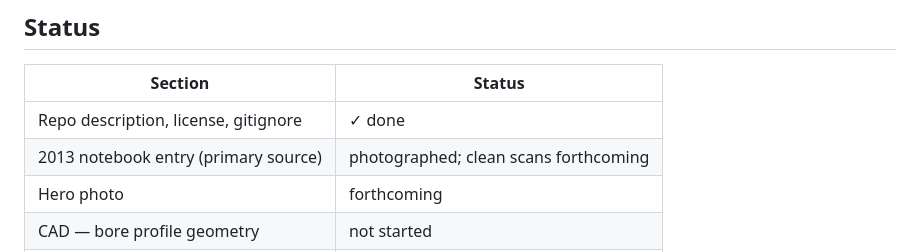
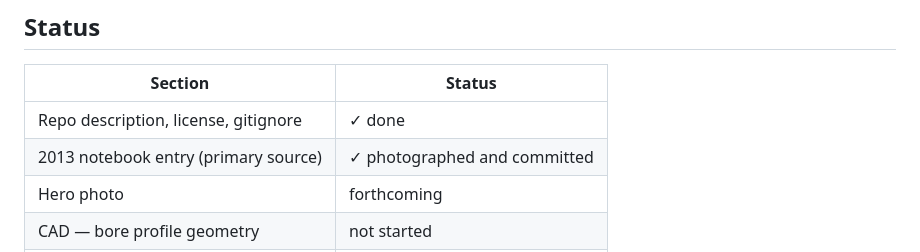
Before and after one commit to tonykoop/didgeridoo, a Markdown page: README.md, the part around the change. Drawn GitHub-style.

Commit message:
Mark 2013 notebook entry status as committed

```diff
--- a/README.md
+++ b/README.md
@@ -104,7 +104,7 @@ didgeridoo/
 | Section | Status |
 |---|---|
 | Repo description, license, gitignore | ✓ done |
-| 2013 notebook entry (primary source) | photographed; clean scans forthcoming |
+| 2013 notebook entry (primary source) | ✓ photographed and committed |
 | Hero photo | forthcoming |
 | CAD — bore profile geometry | not started |
 | CAD — stave geometry | not started |
```
